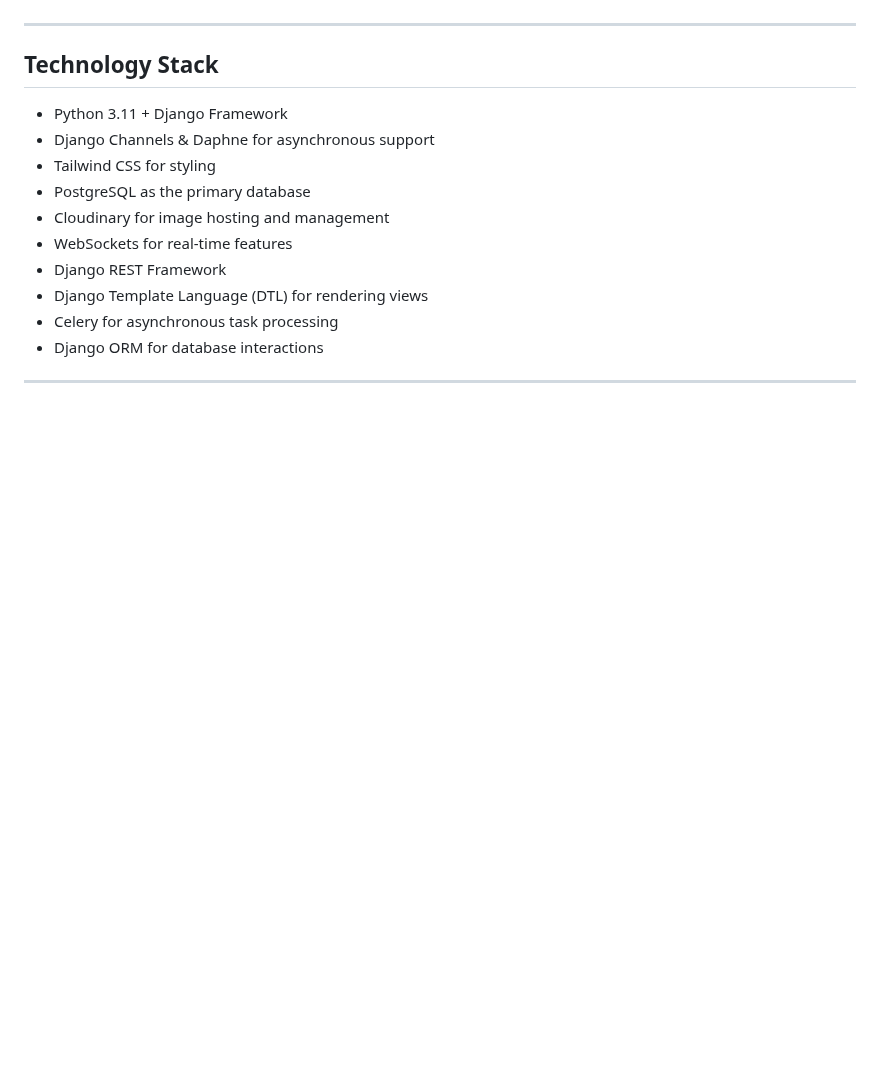
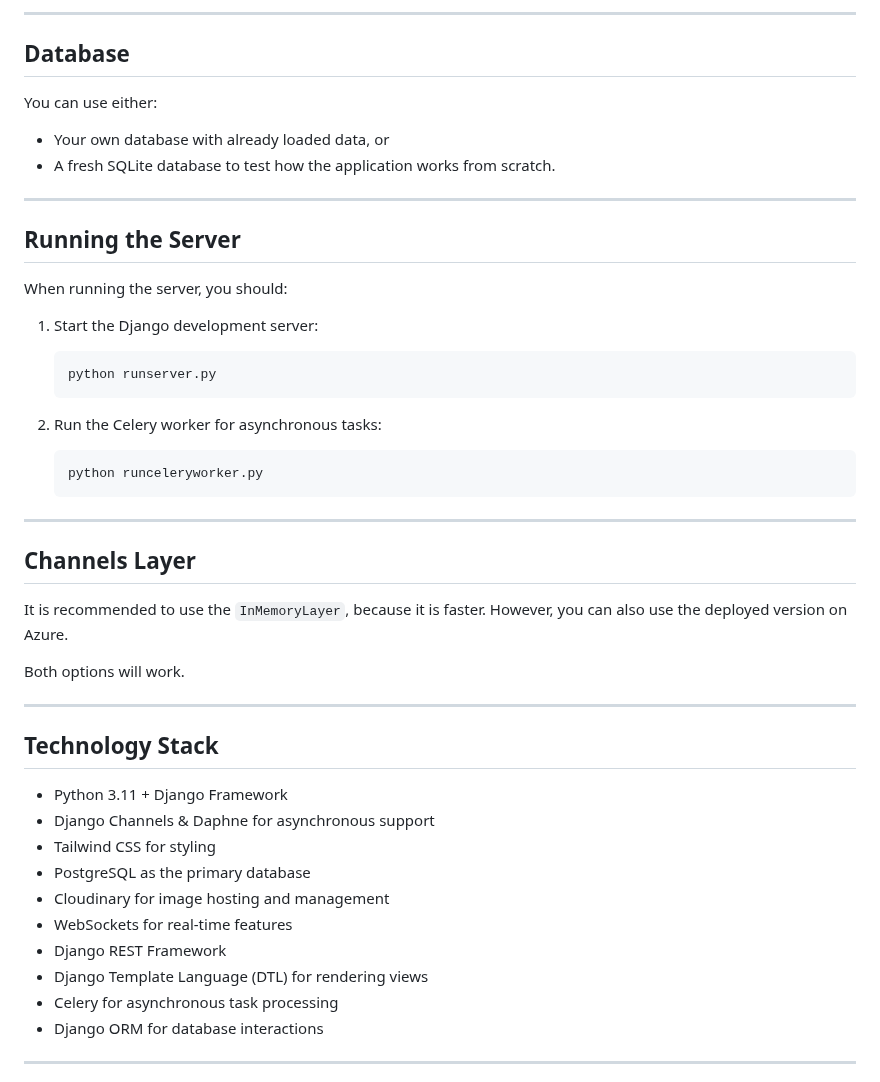
Before and after one commit to Kiuliumov/CantinaShop, a Markdown page: README.md, the part around one of its changes. Rendered like a GitHub page; blank space fills up the shorter version.

````diff
--- a/README.md
+++ b/README.md
@@ -45,3 +111,32 @@ A live demo of the project is available [here](#) *(link to be provided)*
+---
+
+## Database
+
+You can use either:
+
+- Your own database with already loaded data, or
+- A fresh SQLite database to test how the application works from scratch.
+
+---
+
+## Running the Server
+
+When running the server, you should:
+1. Start the Django development server:
+   ```bash
+   python runserver.py
+   ```
+2. Run the Celery worker for asynchronous tasks:
+
+   ```bash
+   python runceleryworker.py
+   ```
+---
+## Channels Layer
+
+It is recommended to use the `InMemoryLayer`, because it is faster. However, you can also use the deployed version on Azure.
+
+Both options will work.
 
 ---
 
````
Also changed, not shown: other parts of README.md (+67 -1 lines).
